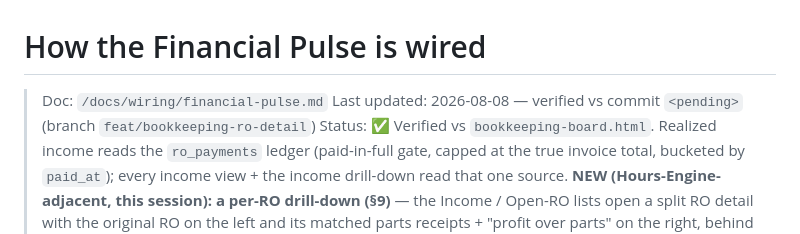
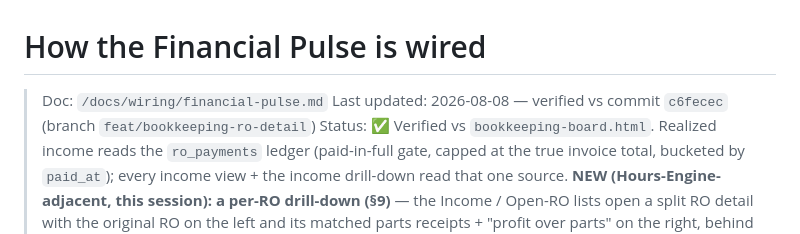
Before and after one commit to esallc1/shop-board, a Markdown page: docs/wiring/financial-pulse.md, the part around the change. Drawn GitHub-style.

Commit message:
docs(financial-pulse): stamp verified-vs marker to c6fecec
Co-Authored-By: Claude Opus 4.8 <noreply@anthropic.com>

```diff
--- a/docs/wiring/financial-pulse.md
+++ b/docs/wiring/financial-pulse.md
@@ -1,7 +1,7 @@
 # How the Financial Pulse is wired
 
 > Doc: `/docs/wiring/financial-pulse.md`
-> Last updated: 2026-08-08 — verified vs commit `<pending>` (branch `feat/bookkeeping-ro-detail`)
+> Last updated: 2026-08-08 — verified vs commit `c6fecec` (branch `feat/bookkeeping-ro-detail`)
 > Status: ✅ Verified vs `bookkeeping-board.html`. Realized income reads the `ro_payments`
 > ledger (paid-in-full gate, capped at the true invoice total, bucketed by `paid_at`); every
 > income view + the income drill-down read that one source. **NEW (Hours-Engine-adjacent, this
```
